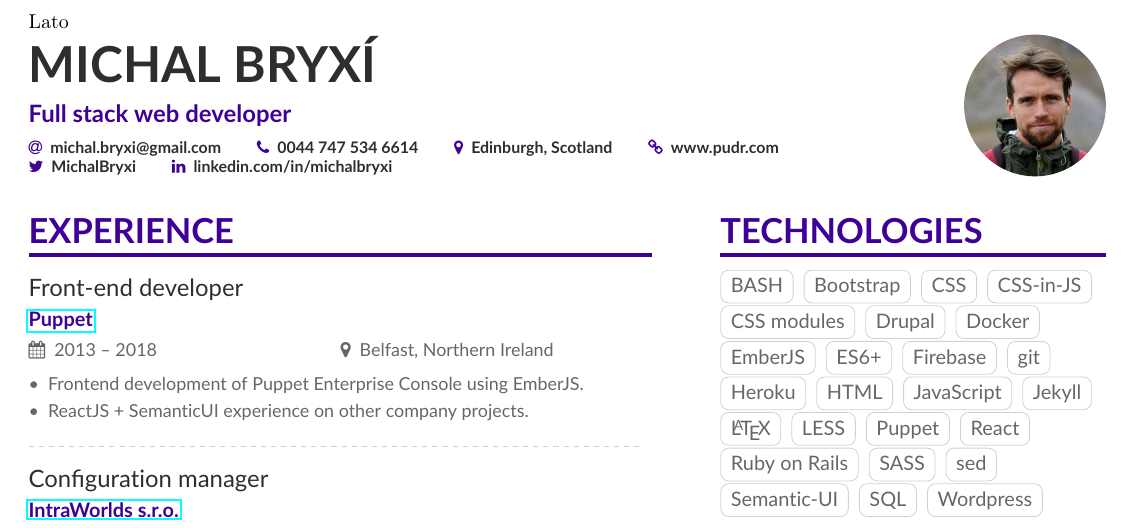
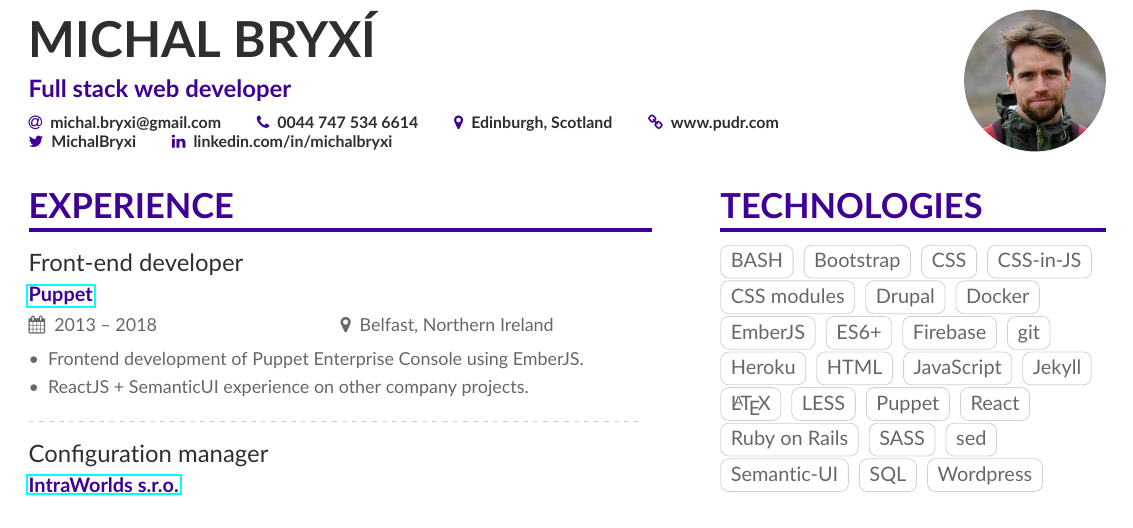
Before and after one commit to MichalBryxi/MichalBryxi.github.io, a LaTeX CV (2018/Michal_Bryxi_CV.tex): part of page 1 of 2, cut at the place of the change. The pictures show the PDF file 2018/Michal_Bryxi_CV.pdf that the author committed with the source.

Commit message:
Since the distribution is Mactext / texlive, we do not need setmainfont

```diff
--- a/2018/Michal_Bryxi_CV.tex
+++ b/2018/Michal_Bryxi_CV.tex
@@ -45,7 +45,7 @@
 \usepackage{hyperref}
 
 % If using xelatex or lualatex:
-\setmainfont{Lato}
+% \setmainfont{Lato}
 
 % Change the colours if you want to
 \definecolor{VividPurple}{HTML}{3E0097}
```
Also changed, not shown: 2018/Michal_Bryxi_CV.pdf.
